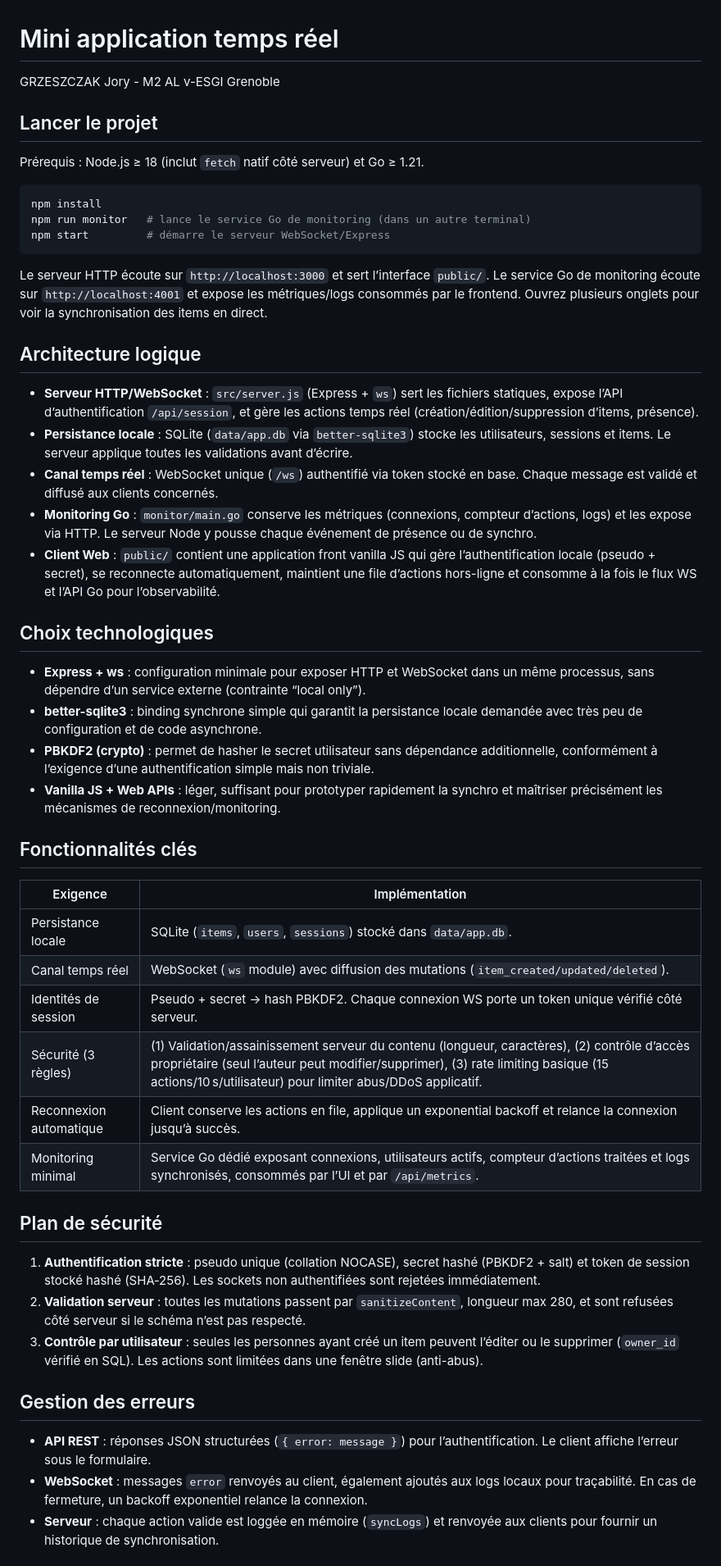
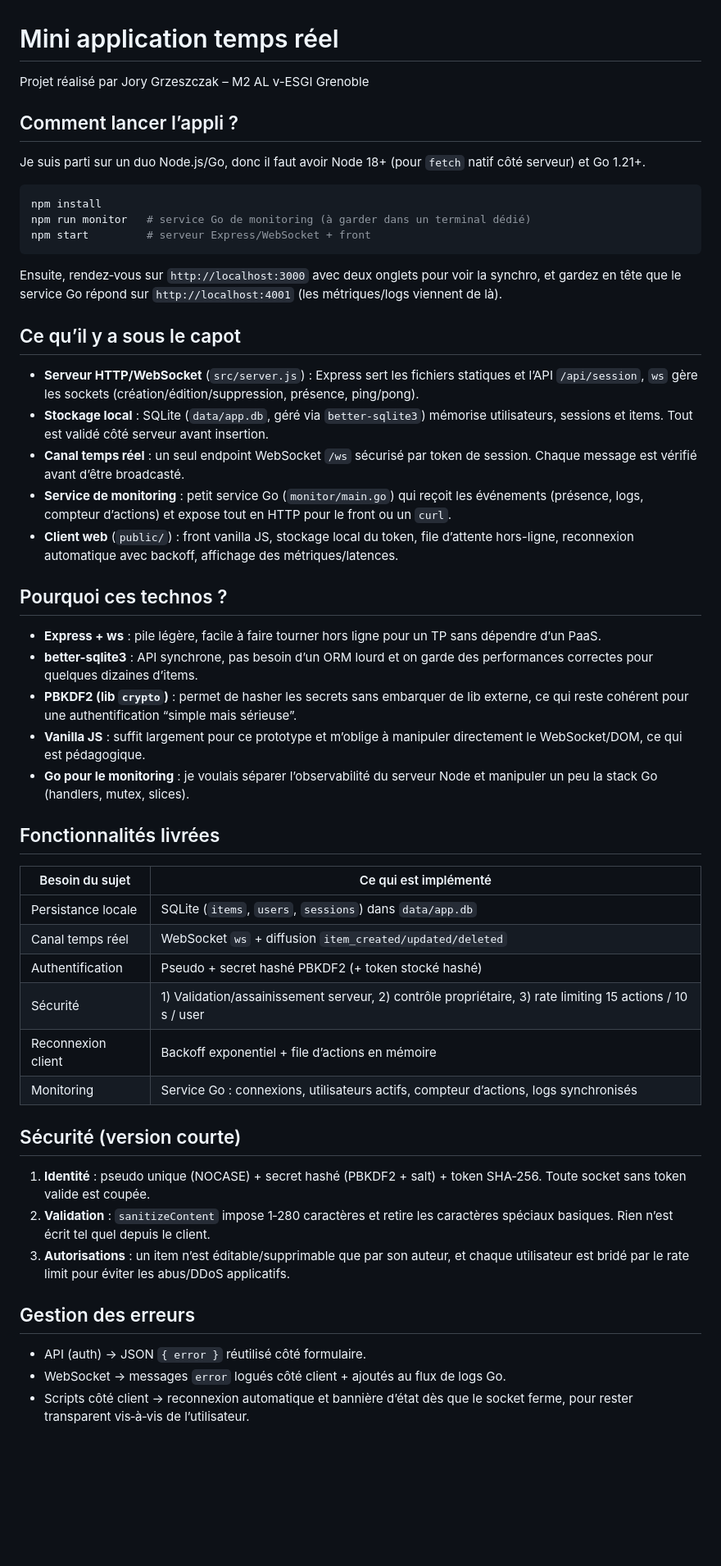
Before and after one commit to Ezyrone/TP-Final-2, a Markdown page: README.md, the part around one of its changes. Shown at 82% size. Drawn GitHub-style; blank space fills up the shorter version.

Commit message:
docs: Add readme & answer.md

````diff
--- a/README.md
+++ b/README.md
@@ -1,54 +1,55 @@
 # Mini application temps réel
 
-GRZESZCZAK Jory - M2 AL v-ESGI Grenoble
+Projet réalisé par Jory Grzeszczak – M2 AL v-ESGI Grenoble
 
-## Lancer le projet
+## Comment lancer l’appli ?
 
-Prérequis : Node.js ≥ 18 (inclut `fetch` natif côté serveur) et Go ≥ 1.21.
+Je suis parti sur un duo Node.js/Go, donc il faut avoir Node 18+ (pour `fetch` natif côté serveur) et Go 1.21+.
 
 ```bash
 npm install
-npm run monitor   # lance le service Go de monitoring (dans un autre terminal)
-npm start         # démarre le serveur WebSocket/Express
+npm run monitor   # service Go de monitoring (à garder dans un terminal dédié)
+npm start         # serveur Express/WebSocket + front
 ```
 
-Le serveur HTTP écoute sur `http://localhost:3000` et sert l’interface `public/`. Le service Go de monitoring écoute sur `http://localhost:4001` et expose les métriques/logs consommés par le frontend. Ouvrez plusieurs onglets pour voir la synchronisation des items en direct.
+Ensuite, rendez‑vous sur `http://localhost:3000` avec deux onglets pour voir la synchro, et gardez en tête que le service Go répond sur `http://localhost:4001` (les métriques/logs viennent de là).
 
-## Architecture logique
+## Ce qu’il y a sous le capot
 
-- **Serveur HTTP/WebSocket** : `src/server.js` (Express + `ws`) sert les fichiers statiques, expose l’API d’authentification `/api/session`, et gère les actions temps réel (création/édition/suppression d’items, présence).
-- **Persistance locale** : SQLite (`data/app.db` via `better-sqlite3`) stocke les utilisateurs, sessions et items. Le serveur applique toutes les validations avant d’écrire.
-- **Canal temps réel** : WebSocket unique (`/ws`) authentifié via token stocké en base. Chaque message est validé et diffusé aux clients concernés.
-- **Monitoring Go** : `monitor/main.go` conserve les métriques (connexions, compteur d’actions, logs) et les expose via HTTP. Le serveur Node y pousse chaque événement de présence ou de synchro.
-- **Client Web** : `public/` contient une application front vanilla JS qui gère l’authentification locale (pseudo + secret), se reconnecte automatiquement, maintient une file d’actions hors-ligne et consomme à la fois le flux WS et l’API Go pour l’observabilité.
+- **Serveur HTTP/WebSocket** (`src/server.js`) : Express sert les fichiers statiques et l’API `/api/session`, `ws` gère les sockets (création/édition/suppression, présence, ping/pong).
+- **Stockage local** : SQLite (`data/app.db`, géré via `better-sqlite3`) mémorise utilisateurs, sessions et items. Tout est validé côté serveur avant insertion.
+- **Canal temps réel** : un seul endpoint WebSocket `/ws` sécurisé par token de session. Chaque message est vérifié avant d’être broadcasté.
+- **Service de monitoring** : petit service Go (`monitor/main.go`) qui reçoit les événements (présence, logs, compteur d’actions) et expose tout en HTTP pour le front ou un `curl`.
+- **Client web** (`public/`) : front vanilla JS, stockage local du token, file d’attente hors-ligne, reconnexion automatique avec backoff, affichage des métriques/latences.
 
-## Choix technologiques
+## Pourquoi ces technos ?
 
-- **Express + ws** : configuration minimale pour exposer HTTP et WebSocket dans un même processus, sans dépendre d’un service externe (contrainte “local only”).
-- **better-sqlite3** : binding synchrone simple qui garantit la persistance locale demandée avec très peu de configuration et de code asynchrone.
-- **PBKDF2 (crypto)** : permet de hasher le secret utilisateur sans dépendance additionnelle, conformément à l’exigence d’une authentification simple mais non triviale.
-- **Vanilla JS + Web APIs** : léger, suffisant pour prototyper rapidement la synchro et maîtriser précisément les mécanismes de reconnexion/monitoring.
+- **Express + ws** : pile légère, facile à faire tourner hors ligne pour un TP sans dépendre d’un PaaS.
+- **better-sqlite3** : API synchrone, pas besoin d’un ORM lourd et on garde des performances correctes pour quelques dizaines d’items.
+- **PBKDF2 (lib `crypto`)** : permet de hasher les secrets sans embarquer de lib externe, ce qui reste cohérent pour une authentification “simple mais sérieuse”.
+- **Vanilla JS** : suffit largement pour ce prototype et m’oblige à manipuler directement le WebSocket/DOM, ce qui est pédagogique.
+- **Go pour le monitoring** : je voulais séparer l’observabilité du serveur Node et manipuler un peu la stack Go (handlers, mutex, slices).
 
-## Fonctionnalités clés
+## Fonctionnalités livrées
 
-| Exigence | Implémentation |
+| Besoin du sujet | Ce qui est implémenté |
 | --- | --- |
-| Persistance locale | SQLite (`items`, `users`, `sessions`) stocké dans `data/app.db`. |
-| Canal temps réel | WebSocket (`ws` module) avec diffusion des mutations (`item_created/updated/deleted`). |
-| Identités de session | Pseudo + secret → hash PBKDF2. Chaque connexion WS porte un token unique vérifié côté serveur. |
-| Sécurité (3 règles) | (1) Validation/assainissement serveur du contenu (longueur, caractères), (2) contrôle d’accès propriétaire (seul l’auteur peut modifier/supprimer), (3) rate limiting basique (15 actions/10 s/utilisateur) pour limiter abus/DDoS applicatif. |
-| Reconnexion automatique | Client conserve les actions en file, applique un exponential backoff et relance la connexion jusqu’à succès. |
-| Monitoring minimal | Service Go dédié exposant connexions, utilisateurs actifs, compteur d’actions traitées et logs synchronisés, consommés par l’UI et par `/api/metrics`. |
+| Persistance locale | SQLite (`items`, `users`, `sessions`) dans `data/app.db` |
+| Canal temps réel | WebSocket `ws` + diffusion `item_created/updated/deleted` |
+| Authentification | Pseudo + secret hashé PBKDF2 (+ token stocké hashé) |
+| Sécurité | 1) Validation/assainissement serveur, 2) contrôle propriétaire, 3) rate limiting 15 actions / 10 s / user |
+| Reconnexion client | Backoff exponentiel + file d’actions en mémoire |
+| Monitoring | Service Go : connexions, utilisateurs actifs, compteur d’actions, logs synchronisés |
 
-## Plan de sécurité
+## Sécurité (version courte)
 
-1. **Authentification stricte** : pseudo unique (collation NOCASE), secret hashé (PBKDF2 + salt) et token de session stocké hashé (SHA‑256). Les sockets non authentifiées sont rejetées immédiatement.
-2. **Validation serveur** : toutes les mutations passent par `sanitizeContent`, longueur max 280, et sont refusées côté serveur si le schéma n’est pas respecté.
-3. **Contrôle par utilisateur** : seules les personnes ayant créé un item peuvent l’éditer ou le supprimer (`owner_id` vérifié en SQL). Les actions sont limitées dans une fenêtre slide (anti-abus).
+1. **Identité** : pseudo unique (NOCASE) + secret hashé (PBKDF2 + salt) + token SHA‑256. Toute socket sans token valide est coupée.
+2. **Validation** : `sanitizeContent` impose 1‑280 caractères et retire les caractères spéciaux basiques. Rien n’est écrit tel quel depuis le client.
+3. **Autorisations** : un item n’est éditable/supprimable que par son auteur, et chaque utilisateur est bridé par le rate limit pour éviter les abus/DDoS applicatifs.
 
 ## Gestion des erreurs
 
-- **API REST** : réponses JSON structurées (`{ error: message }`) pour l’authentification. Le client affiche l’erreur sous le formulaire.
-- **WebSocket** : messages `error` renvoyés au client, également ajoutés aux logs locaux pour traçabilité. En cas de fermeture, un backoff exponentiel relance la connexion.
-- **Serveur** : chaque action valide est loggée en mémoire (`syncLogs`) et renvoyée aux clients pour fournir un historique de synchronisation.
+- API (auth) → JSON `{ error }` réutilisé côté formulaire.
+- WebSocket → messages `error` logués côté client + ajoutés au flux de logs Go.
+- Scripts côté client → reconnexion automatique et bannière d’état dès que le socket ferme, pour rester transparent vis‑à‑vis de l’utilisateur.
 
````
Also changed, not shown: other parts of README.md (+10 -10 lines), answers.md (+27 -25 lines).
